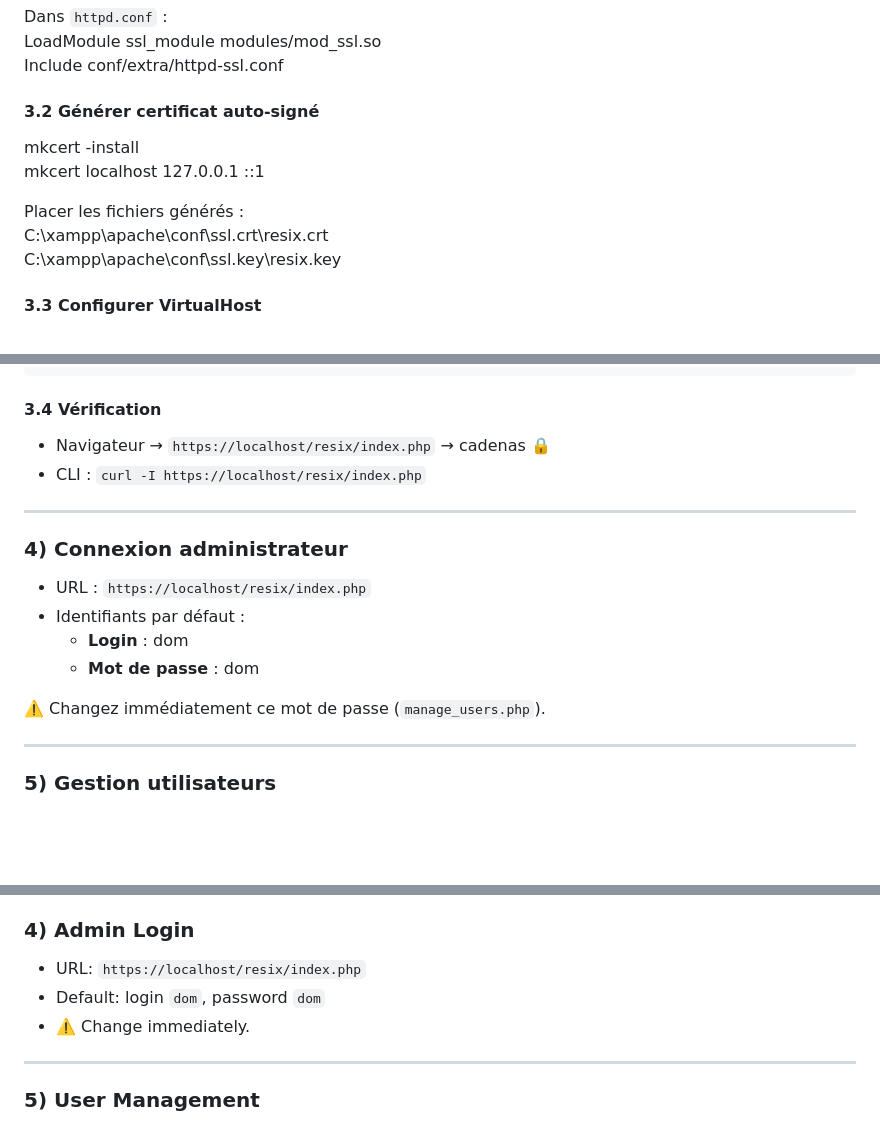
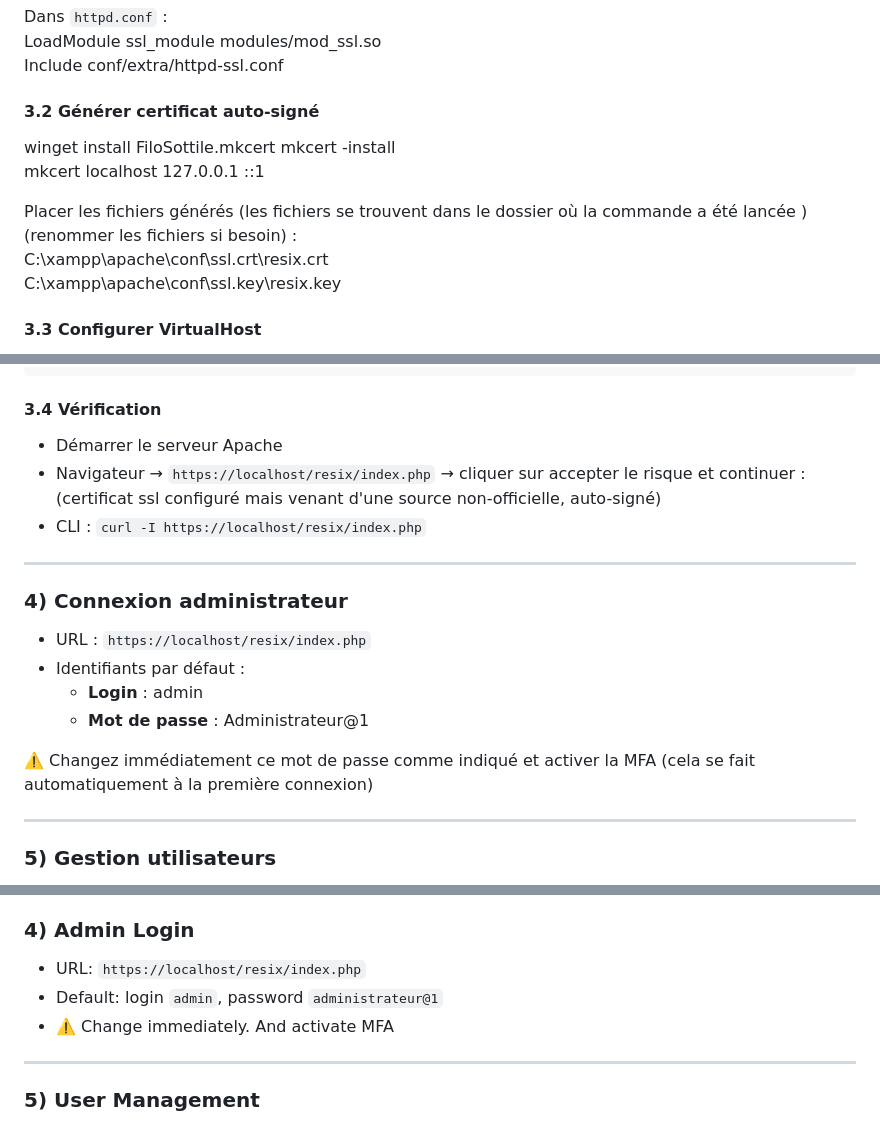
Before and after one commit to CpXDcP/velixa-community, a Markdown page: INSTALL.md, 3 parts joined by grey strips. Drawn GitHub-style; blank space fills up the shorter version.

Commit message:
déploiement community V1

```diff
--- a/INSTALL.md
+++ b/INSTALL.md
@@ -56,10 +56,11 @@ LoadModule ssl_module modules/mod_ssl.so
 Include conf/extra/httpd-ssl.conf
 
 #### 3.2 Générer certificat auto-signé
+winget install FiloSottile.mkcert
 mkcert -install
 mkcert localhost 127.0.0.1 ::1
 
-Placer les fichiers générés :
+Placer les fichiers générés (les fichiers se trouvent dans le dossier où la commande a été lancée ) (renommer les fichiers si besoin) :
 C:\xampp\apache\conf\ssl.crt\resix.crt
 C:\xampp\apache\conf\ssl.key\resix.key
 
@@ -80,7 +81,8 @@ Dans `httpd-ssl.conf` :
 </VirtualHost>
 
 #### 3.4 Vérification
-- Navigateur → `https://localhost/resix/index.php` → cadenas 🔒
+- Démarrer le serveur Apache
+- Navigateur → `https://localhost/resix/index.php` → cliquer sur accepter le risque et continuer : (certificat ssl configuré mais venant d'une source non-officielle, auto-signé)
 - CLI : `curl -I https://localhost/resix/index.php`
 
 ---
@@ -88,10 +90,10 @@ Dans `httpd-ssl.conf` :
 ### 4) Connexion administrateur
 - URL : `https://localhost/resix/index.php`
 - Identifiants par défaut :
-  - **Login** : dom
-  - **Mot de passe** : dom
+  - **Login** : admin
+  - **Mot de passe** : Administrateur@1
 
-⚠️ Changez immédiatement ce mot de passe (`manage_users.php`).
+⚠️ Changez immédiatement ce mot de passe comme indiqué et activer la MFA (cela se fait automatiquement à la première connexion)
 
 ---
 
@@ -287,8 +293,8 @@ Enable SSL in `httpd.conf`, generate certs with mkcert, configure `httpd-ssl.con
 
 ### 4) Admin Login
 - URL: `https://localhost/resix/index.php`
-- Default: login `dom`, password `dom`
-- ⚠️ Change immediately.
+- Default: login `admin`, password `administrateur@1`
+- ⚠️ Change immediately.  And activate MFA
 
 ---
 
```
Also changed, not shown: other parts of INSTALL.md (+4 -0 lines), security roadmap.md (+2 -6 lines), images/capture1.png (added), images/capture2.png (added), images/capture3.png (added), licenses_full.md (renamed from licenses_full (4).md).
